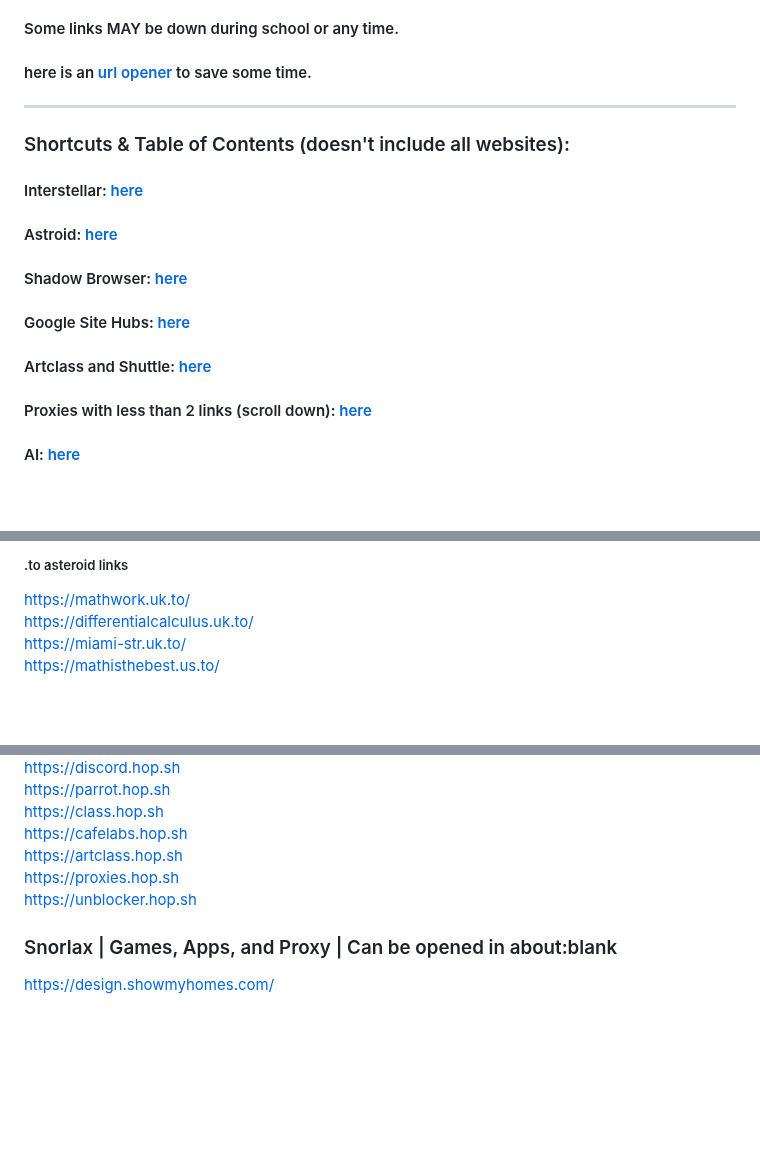
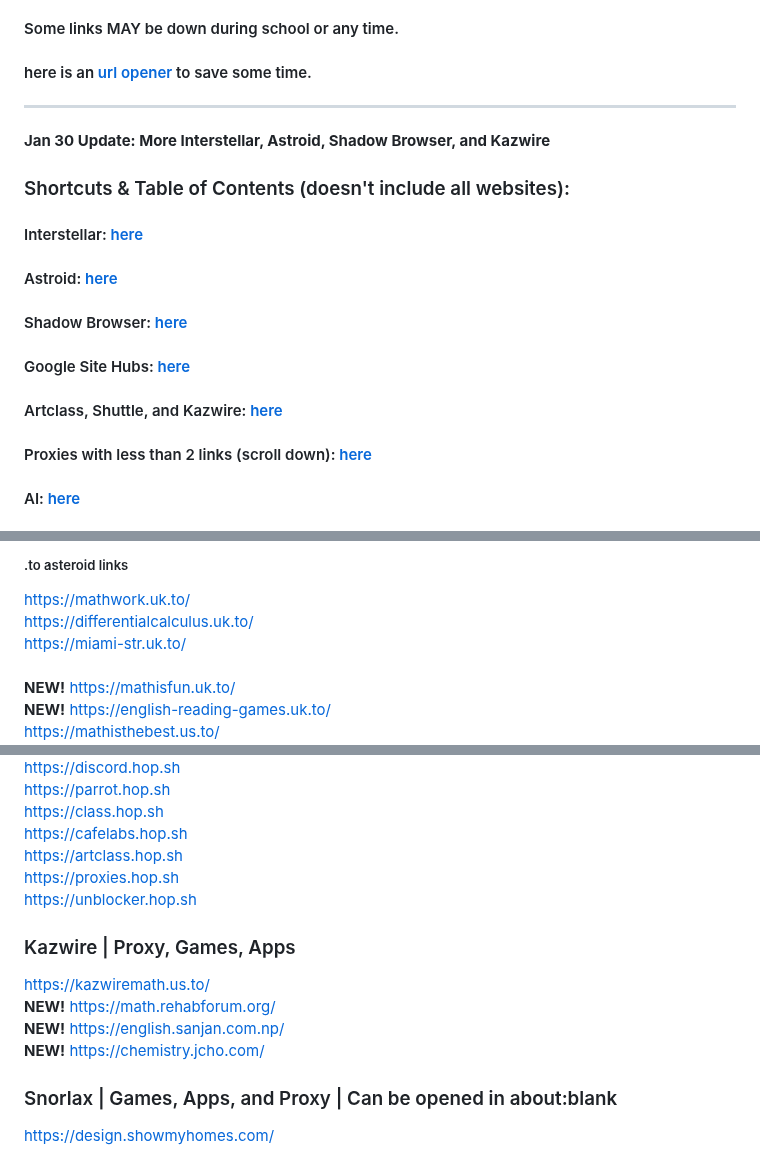
Before and after one commit to wea-f/ByePassHub, a Markdown page: mainUnblockers.md, 3 parts joined by grey strips. Rendered like a GitHub page; blank space fills up the shorter version.

Commit message:
10+ more Kazwire, Asteroid, Interstellar, and shadow!

```diff
--- a/mainUnblockers.md
+++ b/mainUnblockers.md
@@ -14,12 +14,13 @@ I've got these links from multiple sources. Like [haleyschool.com](https://haley
   #### Some links MAY be down during school or any time. <br>
   #### here is an [url opener](https://www.openallurls.com/) to save some time.
 ---
+**Jan 30 Update: More Interstellar, Astroid, Shadow Browser, and Kazwire**
 ### Shortcuts & Table of Contents (doesn't include all websites):
 #### Interstellar: [here](https://github.com/wea-f/ByePassHub/blob/main/mainUnblockers.md#interstellar--games-apps-and-proxy--make-sure-to-allow-pop-ups-and-redirects)
 #### Astroid: [here](https://github.com/wea-f/ByePassHub/blob/main/mainUnblockers.md#astroid--games-emulators-apps-and-proxy--to-access-click-any-button-on-the-math-is-fun-page)
 #### Shadow Browser: [here](https://github.com/wea-f/ByePassHub/blob/main/mainUnblockers.md#astroid--games-emulators-apps-and-proxy--to-access-click-any-button-on-the-math-is-fun-page)
 #### Google Site Hubs: [here](https://github.com/wea-f/ByePassHub/blob/main/mainUnblockers.md#astroid--games-emulators-apps-and-proxy--to-access-click-any-button-on-the-math-is-fun-page)
-#### Artclass and Shuttle: [here](https://github.com/wea-f/ByePassHub/blob/main/mainUnblockers.md#shuttle--games-apps-and-proxy)
+#### Artclass, Shuttle, and Kazwire: [here](https://github.com/wea-f/ByePassHub/blob/main/mainUnblockers.md#shuttle--games-apps-and-proxy)
 #### Proxies with less than 2 links (scroll down): [here](https://github.com/wea-f/ByePassHub/blob/main/mainUnblockers.md#snorlax--games-apps-and-proxy--can-be-opened-in-aboutblank)
 #### AI: [here](https://github.com/wea-f/ByePassHub/blob/main/mainUnblockers.md#ai)
 #### Other lists like this one: [here](https://github.com/wea-f/ByePassHub/blob/main/mainUnblockers.md#other-lists-like-this-one--games-proxies-movies-and-even-more-links--links-may-or-may-not-work)
@@ -88,5 +89,7 @@ https://business.youramys.com/ <br>
 ##### .to asteroid links
 https://mathwork.uk.to/ <br>
 https://differentialcalculus.uk.to/ <br>
-https://miami-str.uk.to/ <br>
+https://miami-str.uk.to/ <br> <br>
+**NEW!** https://mathisfun.uk.to/ <br>
+**NEW!** https://english-reading-games.uk.to/ <br>
 https://mathisthebest.us.to/ <br>
@@ -232,6 +237,11 @@ https://artclass.hop.sh <br>
 https://proxies.hop.sh <br>
 https://unblocker.hop.sh <br>
 
+### Kazwire | Proxy, Games, Apps
+https://kazwiremath.us.to/ <br>
+**NEW!** https://math.rehabforum.org/ <br>
+**NEW!** https://english.sanjan.com.np/ <br>
+**NEW!** https://chemistry.jcho.com/ <br>
 
 ### Snorlax | Games, Apps, and Proxy | Can be opened in about:blank
 https://design.showmyhomes.com/ <br>
```
Also changed, not shown: other parts of mainUnblockers.md (+4 -6 lines).
